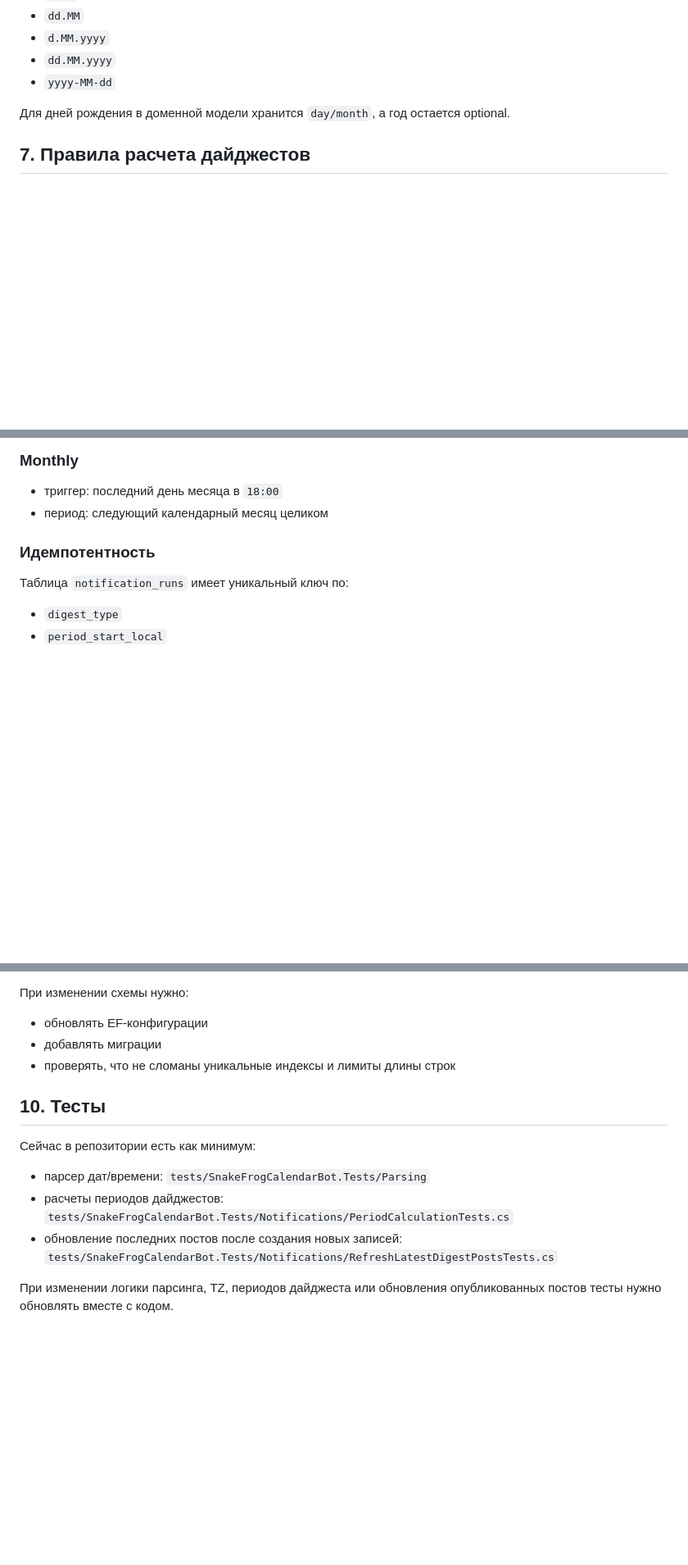
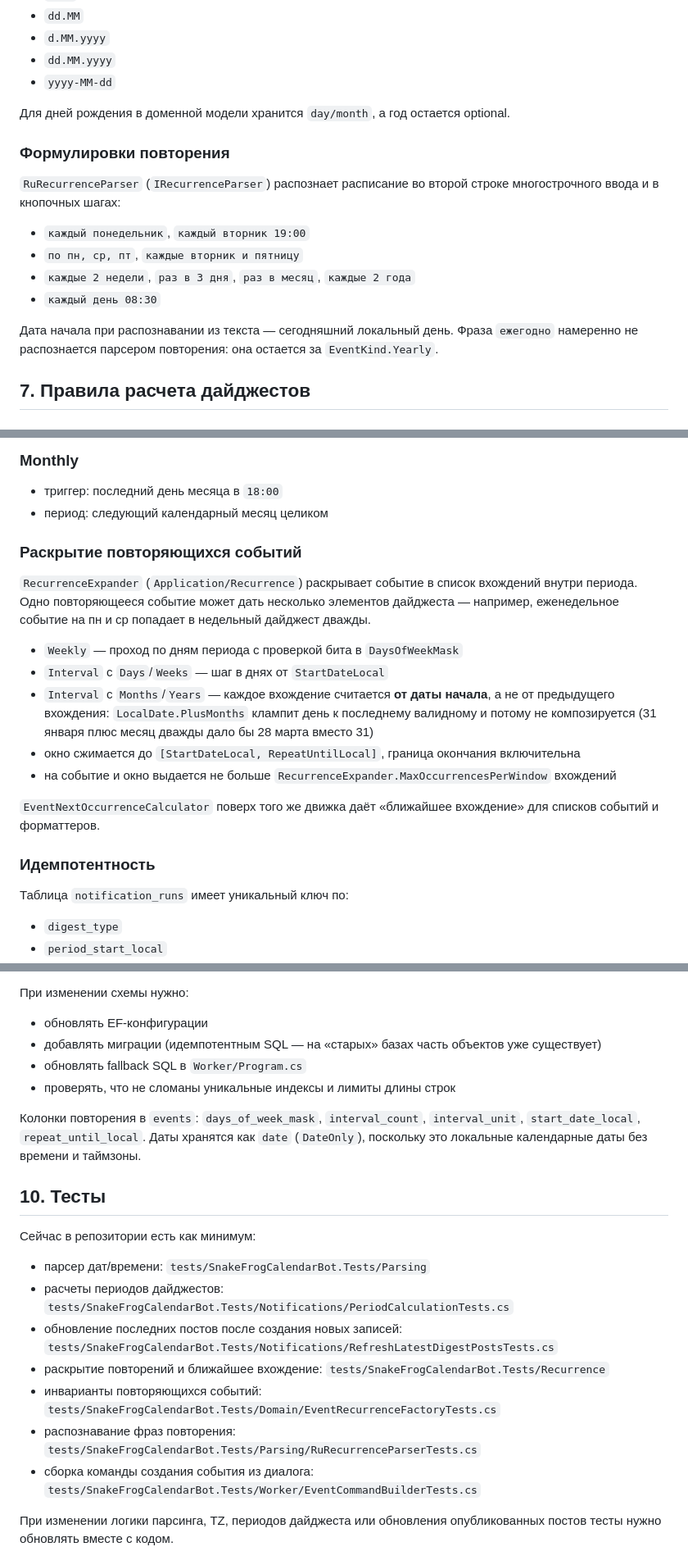
Before and after one commit to Jymapas/SnakeFrogCalendarBot, a Markdown page: AGENTS.md, 3 parts joined by grey strips. Shown at 82% size. GitHub-like rendering; blank space fills up the shorter version.

Commit message:
docs: describe weekly and interval recurrence

```diff
--- a/AGENTS.md
+++ b/AGENTS.md
@@ -253,6 +262,19 @@ Telegram-бот для ведения календаря событий и дн
 
 Для дней рождения в доменной модели хранится `day/month`, а год остается optional.
 
+### Формулировки повторения
+
+`RuRecurrenceParser` (`IRecurrenceParser`) распознает расписание во второй строке многострочного
+ввода и в кнопочных шагах:
+
+- `каждый понедельник`, `каждый вторник 19:00`
+- `по пн, ср, пт`, `каждые вторник и пятницу`
+- `каждые 2 недели`, `раз в 3 дня`, `раз в месяц`, `каждые 2 года`
+- `каждый день 08:30`
+
+Дата начала при распознавании из текста — сегодняшний локальный день. Фраза `ежегодно` намеренно
+не распознается парсером повторения: она остается за `EventKind.Yearly`.
+
 ## 7. Правила расчета дайджестов
 
 ### Daily
@@ -272,6 +294,23 @@ Telegram-бот для ведения календаря событий и дн
 
 - триггер: последний день месяца в `18:00`
 - период: следующий календарный месяц целиком
+
+### Раскрытие повторяющихся событий
+
+`RecurrenceExpander` (`Application/Recurrence`) раскрывает событие в список вхождений внутри
+периода. Одно повторяющееся событие может дать несколько элементов дайджеста — например,
+еженедельное событие на пн и ср попадает в недельный дайджест дважды.
+
+- `Weekly` — проход по дням периода с проверкой бита в `DaysOfWeekMask`
+- `Interval` с `Days`/`Weeks` — шаг в днях от `StartDateLocal`
+- `Interval` с `Months`/`Years` — каждое вхождение считается **от даты начала**, а не от
+  предыдущего вхождения: `LocalDate.PlusMonths` клампит день к последнему валидному и потому
+  не композируется (31 января плюс месяц дважды дало бы 28 марта вместо 31)
+- окно сжимается до `[StartDateLocal, RepeatUntilLocal]`, граница окончания включительна
+- на событие и окно выдается не больше `RecurrenceExpander.MaxOccurrencesPerWindow` вхождений
+
+`EventNextOccurrenceCalculator` поверх того же движка даёт «ближайшее вхождение» для списков
+событий и форматтеров.
 
 ### Идемпотентность
 
@@ -364,8 +403,13 @@ Telegram-бот для ведения календаря событий и дн
 При изменении схемы нужно:
 
 - обновлять EF-конфигурации
-- добавлять миграции
+- добавлять миграции (идемпотентным SQL — на «старых» базах часть объектов уже существует)
+- обновлять fallback SQL в `Worker/Program.cs`
 - проверять, что не сломаны уникальные индексы и лимиты длины строк
+
+Колонки повторения в `events`: `days_of_week_mask`, `interval_count`, `interval_unit`,
+`start_date_local`, `repeat_until_local`. Даты хранятся как `date` (`DateOnly`), поскольку
+это локальные календарные даты без времени и таймзоны.
 
 ## 10. Тесты
 
@@ -374,6 +418,10 @@ Telegram-бот для ведения календаря событий и дн
 - парсер дат/времени: `tests/SnakeFrogCalendarBot.Tests/Parsing`
 - расчеты периодов дайджестов: `tests/SnakeFrogCalendarBot.Tests/Notifications/PeriodCalculationTests.cs`
 - обновление последних постов после создания новых записей: `tests/SnakeFrogCalendarBot.Tests/Notifications/RefreshLatestDigestPostsTests.cs`
+- раскрытие повторений и ближайшее вхождение: `tests/SnakeFrogCalendarBot.Tests/Recurrence`
+- инварианты повторяющихся событий: `tests/SnakeFrogCalendarBot.Tests/Domain/EventRecurrenceFactoryTests.cs`
+- распознавание фраз повторения: `tests/SnakeFrogCalendarBot.Tests/Parsing/RuRecurrenceParserTests.cs`
+- сборка команды создания события из диалога: `tests/SnakeFrogCalendarBot.Tests/Worker/EventCommandBuilderTests.cs`
 
 При изменении логики парсинга, TZ, периодов дайджеста или обновления опубликованных постов тесты нужно обновлять вместе с кодом.
 
```
Also changed, not shown: other parts of AGENTS.md (+14 -5 lines).
